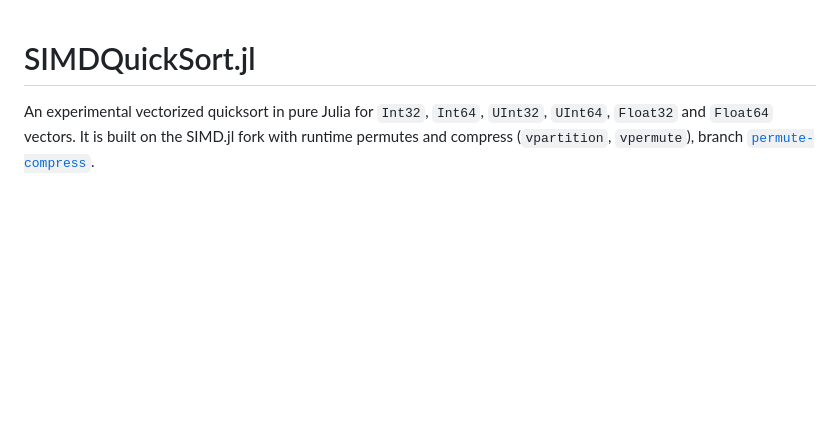
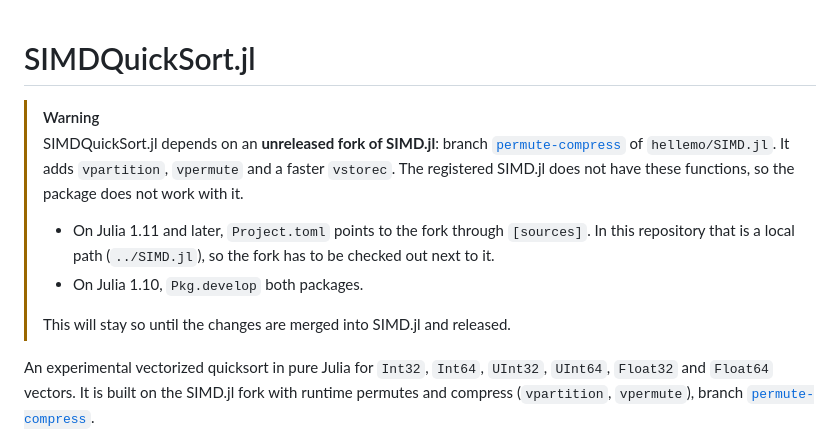
Before and after one commit to hellemo/SIMDSort.jl, a Markdown page: README.md, the part around the change. Rendered like a GitHub page; blank space fills up the shorter version.

Commit message:
README: warn that the package depends on a fork of SIMD.jl
Co-Authored-By: Claude Opus 5.5 <noreply@anthropic.com>

```diff
--- a/README.md
+++ b/README.md
@@ -1,4 +1,17 @@
 # SIMDQuickSort.jl
+
+> [!WARNING]
+> SIMDQuickSort.jl depends on an **unreleased fork of SIMD.jl**: branch
+> [`permute-compress`](https://github.com/hellemo/SIMD.jl/tree/permute-compress)
+> of `hellemo/SIMD.jl`. It adds `vpartition`, `vpermute` and a faster `vstorec`.
+> The registered SIMD.jl does not have these functions, so the package does not
+> work with it.
+> - On Julia 1.11 and later, `Project.toml` points to the fork through
+>   `[sources]`. In this repository that is a local path (`../SIMD.jl`), so the
+>   fork has to be checked out next to it.
+> - On Julia 1.10, `Pkg.develop` both packages.
+>
+> This will stay so until the changes are merged into SIMD.jl and released.
 
 An experimental vectorized quicksort in pure Julia for `Int32`, `Int64`, `UInt32`,
 `UInt64`, `Float32` and `Float64` vectors. It is built on the SIMD.jl fork with
```
